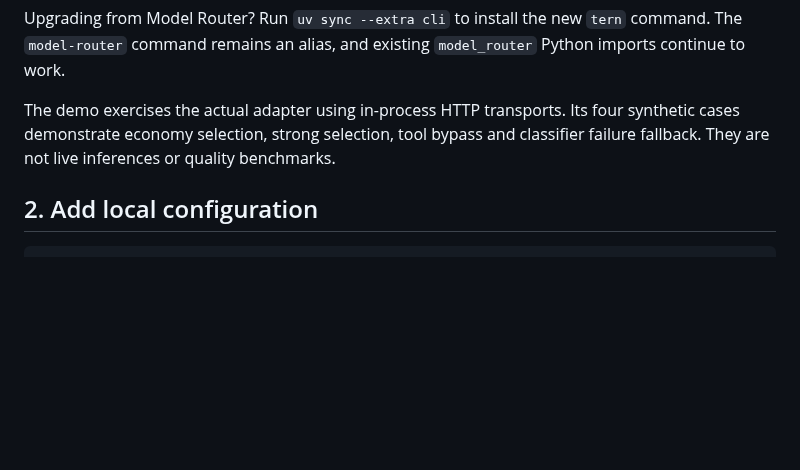
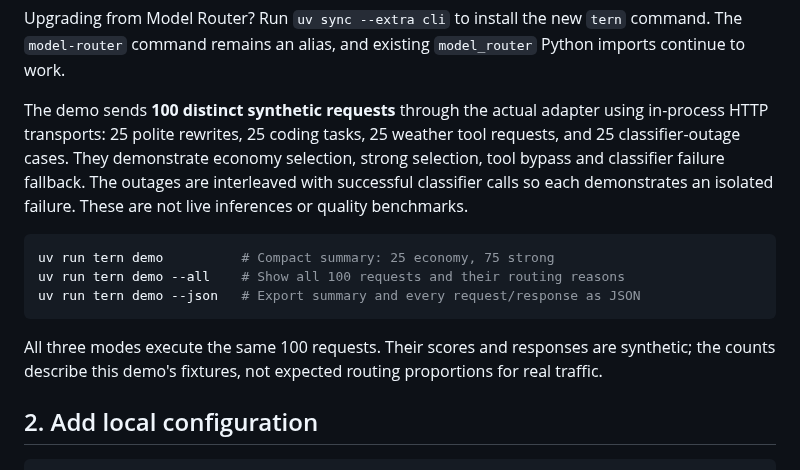
Before and after one commit to AmRitJain0442/Tern, a Markdown page: docs/quickstart.md, the part around the change. Drawn GitHub-style; blank space fills up the shorter version.

````diff
--- a/docs/quickstart.md
+++ b/docs/quickstart.md
@@ -17,7 +17,15 @@ These commands work in PowerShell, bash and zsh. The repository is private, so y
 
 Upgrading from Model Router? Run `uv sync --extra cli` to install the new `tern` command. The `model-router` command remains an alias, and existing `model_router` Python imports continue to work.
 
-The demo exercises the actual adapter using in-process HTTP transports. Its four synthetic cases demonstrate economy selection, strong selection, tool bypass and classifier failure fallback. They are not live inferences or quality benchmarks.
+The demo sends **100 distinct synthetic requests** through the actual adapter using in-process HTTP transports: 25 polite rewrites, 25 coding tasks, 25 weather tool requests, and 25 classifier-outage cases. They demonstrate economy selection, strong selection, tool bypass and classifier failure fallback. The outages are interleaved with successful classifier calls so each demonstrates an isolated failure. These are not live inferences or quality benchmarks.
+
+```sh
+uv run tern demo          # Compact summary: 25 economy, 75 strong
+uv run tern demo --all    # Show all 100 requests and their routing reasons
+uv run tern demo --json   # Export summary and every request/response as JSON
+```
+
+All three modes execute the same 100 requests. Their scores and responses are synthetic; the counts describe this demo's fixtures, not expected routing proportions for real traffic.
 
 ## 2. Add local configuration
 
````
Also changed, not shown: README.md (+3 -1 lines), docs/assets/terminal-demo.png, 1 other file.
